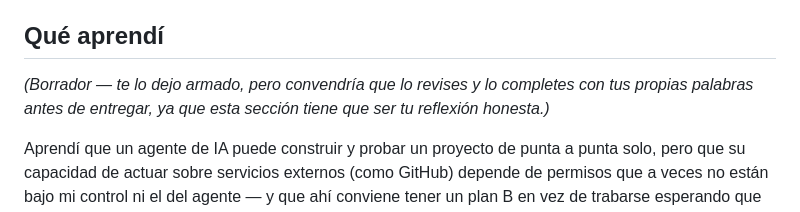
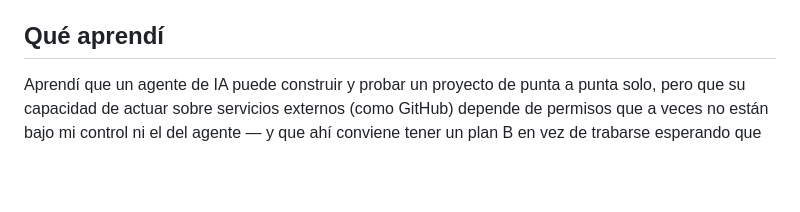
Before and after one commit to tubidj10/Facultad, a Markdown page: README.md, the part around the change. Rendered like a GitHub page; blank space fills up the shorter version.

```diff
--- a/README.md
+++ b/README.md
@@ -76,10 +76,6 @@ de solo inglés con backend Flask + API de Claude).
 
 ## Qué aprendí
 
-*(Borrador — te lo dejo armado, pero convendría que lo revises y lo
-completes con tus propias palabras antes de entregar, ya que esta sección
-tiene que ser tu reflexión honesta.)*
-
 Aprendí que un agente de IA puede construir y probar un proyecto de punta a
 punta solo, pero que su capacidad de actuar sobre servicios externos (como
 GitHub) depende de permisos que a veces no están bajo mi control ni el del
```
